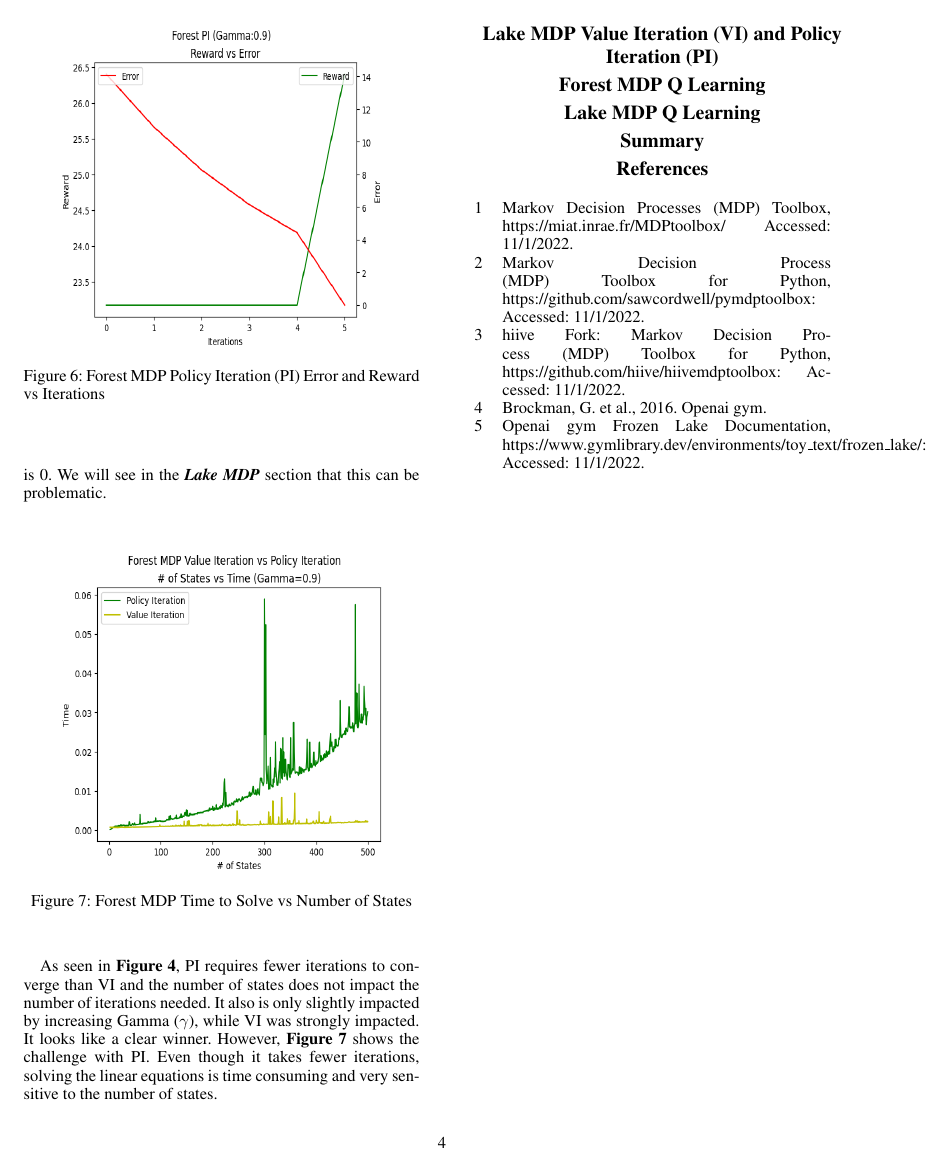
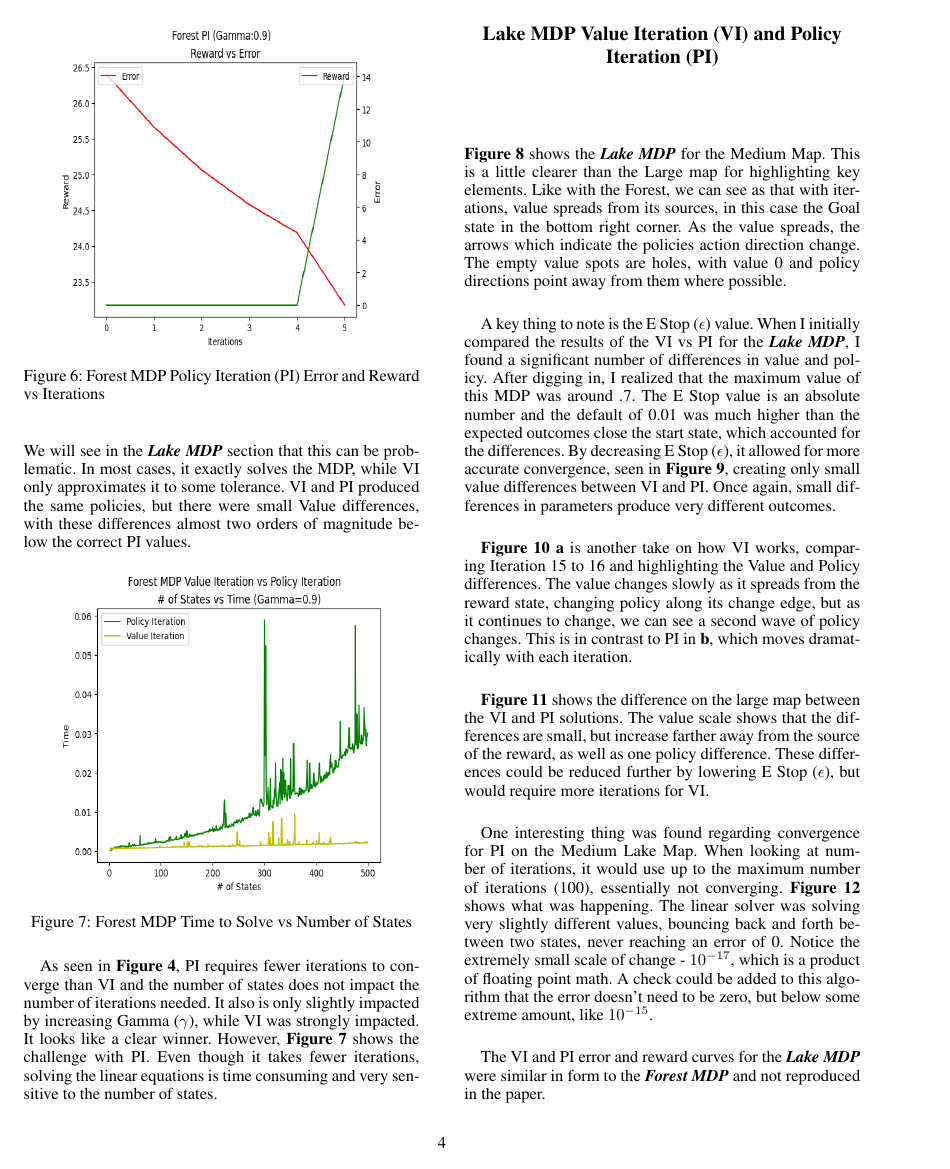
Before and after one commit to BigTMiami/ML_Assign_4_Fall, a LaTeX paper (Document/amenninger3-analysis.tex): page 4 of 4 before the commit and page 4 of 5 after it. The pictures show the PDF file Document/amenninger3-analysis.pdf that the author committed with the source.

Commit message:
Finished Lake VI and PI

```diff
--- a/Document/amenninger3-analysis.tex
+++ b/Document/amenninger3-analysis.tex
@@ -257,7 +257,7 @@ Policy(s) = argmax_a Q(s,a)
 \end{gathered}
 \end{equation}
 
-PI starts with an initial settings, in this case with all state values set to 0.  It then solves for the policy using a linear solver and the initial Values.  With this new policy, it then recalculates all V values using the Bellman Equation \textbf{\ref{eq:bellman}}.  This implementation of PI uses the Q update rule in \textbf{Equation \ref{q_bellman}}, and then derives the policy and values from that as seen in  \textbf{Equations \ref{eq:value_policy}}.  It is considered converged when the error is 0.  We will see in the \textbf{\emph{Lake MDP}} section that this can be problematic.
+PI starts with an initial settings, in this case with all state values set to 0.  It then solves for the policy using a linear solver and the initial Values.  With this new policy, it then recalculates all V values using the Bellman Equation \textbf{\ref{eq:bellman}}.  This implementation of PI uses the Q update rule in \textbf{Equation \ref{q_bellman}}, and then derives the policy and values from that as seen in  \textbf{Equations \ref{eq:value_policy}}.  It is considered converged when the error is 0.  We will see in the \textbf{\emph{Lake MDP}} section that this can be problematic.  In most cases, it exactly solves the MDP, while VI only approximates it to some tolerance.  VI and PI produced the same policies, but there were small Value differences, with these differences almost two orders of magnitude below the correct PI values.
 
 \begin{figure}[!htb]
 \centering
@@ -269,3 +269,27 @@ PI starts with an initial settings, in this case with all state values set to 0.
 As seen in \textbf{Figure \ref{fig:forest_states_vs_iterations}}, PI requires fewer iterations to converge than VI and the number of states does not impact the number of iterations needed.  It also is only slightly impacted by increasing Gamma ($\gamma$), while VI was strongly impacted.  It looks like a clear winner.  However,  \textbf{Figure \ref{fig:forest_vi_pi_time}} shows the challenge with PI.  Even though it takes fewer iterations, solving the linear equations is time consuming and very sensitive to the number of states.
 
 \section{Lake MDP Value Iteration (VI) and Policy Iteration (PI)}
+
+
+\begin{figure*}[!htb]
+\centering
+\includegraphics[width=7in]{Figures/Lake_VI_Policy_Iterations_Medium__Gamma_0_9__Is_Slippery__E_Stop_0_0001_Iter_0_to_13_.png}
+\caption{Lake MDP Value Iteration}
+\label{fig:lake_vi}
+\end{figure*}
+
+\textbf{Figure \ref{fig:lake_vi}} shows the \textbf{\emph{Lake MDP}} for the Medium Map.  This is a little clearer than the Large map for highlighting key elements.  Like with the Forest, we can see as that with iterations, value spreads from its sources, in this case the Goal state in the bottom right corner.  As the value spreads, the arrows which indicate the policies action direction change.  The empty value spots are holes, with value 0 and policy directions point away from them where possible.
+
+
+\begin{figure}[!htb]
+\centering
+\includegraphics[width=2.75in]{Figures/Lake_VI_E_Stop_Comparison_Large_Map__Gamma_0_9__Is_Slippery_gamma_0_01_to_0_0001_.png}
+\caption{Lake MDP Different E Stop \ $\epsilon$ values}
+\label{fig:lake_vi_estop}
+\end{figure}
+
+A key thing to note is the E Stop ($\epsilon$) value.  When I initially compared the results of the VI vs PI for the \textbf{\emph{Lake MDP}}, I found a significant number of differences in value and policy.  After digging in, I realized that the maximum value of this MDP was around .7.  The E Stop value is an absolute number and the default of 0.01 was much higher than the expected outcomes close the start state, which accounted for the differences.  By decreasing E Stop ($\epsilon$), it allowed for more accurate convergence, seen in \textbf{Figure \ref{fig:lake_vi_estop}}, creating only small value differences between VI and PI.  Once again, small differences in parameters produce very different outcomes.
+
+\begin{figure}[!htb]
+	\begin{subfigure}[b]{0.25\textwidth}
+	\centering
@@ -272,3 +305,33 @@ As seen in \textbf{Figure \ref{fig:forest_states_vs_iterations}}, PI requires fe
+\label{fig:lake_iteration_comparison}
+\end{figure}
+
+\textbf{Figure \ref{fig:lake_iteration_comparison} a} is another take on how VI works, comparing Iteration 15 to 16 and highlighting the Value and Policy differences.  The value changes slowly as it spreads from the reward state, changing policy along its change edge, but as it continues to change, we can see a second wave of policy changes.  This is in contrast to PI in \textbf{b}, which moves dramatically with each iteration.
+
+\begin{figure}[!htb]
+\centering
+\includegraphics[width=2.75in]{Figures/Lake_PI_and_VI_Final_Differences_Large__Gamma_0_9__Is_Slippery__E_Stop_0_0001.png}
+\caption{Lake MDP Difference between VI and PI solutions}
+\label{fig:lake_vi_pi_difference}
+\end{figure}
+
+\textbf{Figure \ref{fig:lake_vi_pi_difference}} shows the difference on the large map between the VI and PI solutions.  The value scale shows that the differences are small, but increase farther away from the source of the reward, as well as one policy difference.  These differences could be reduced further by lowering E Stop ($\epsilon$), but would require more iterations for VI.
+
+\begin{figure}[!htb]
+	\begin{subfigure}[b]{0.25\textwidth}
+		\centering
+		\includegraphics[width=1.75in]{Figures/Lake_PI_Policy_Comparison_6_vs_7_Medium__Gamma_0_9__Is_Slippery__E_Stop_0_0001.png}
+  	\end{subfigure}%
+	\begin{subfigure}[b]{0.25\textwidth}
+		\centering
+		\includegraphics[width=1.75in]{Figures/Lake_PI_Policy_Comparison_7_vs_8_Medium__Gamma_0_9__Is_Slippery__E_Stop_0_0001.png}
+  	\end{subfigure}%
+\caption{Lake MDP Policy Iteration Oscillating Non Convergence}
+\label{fig:lake_pi_oscillation}
+\end{figure}
+
+One interesting thing was found regarding convergence for PI on the Medium Lake Map.  When looking at number of iterations, it would use up to the maximum number of iterations (100), essentially not converging.  \textbf{Figure \ref{fig:lake_pi_oscillation}} shows what was happening.  The linear solver was solving very slightly different values, bouncing back and forth between two states, never reaching an error of 0.  Notice the extremely small scale of change - $10^{-17}$, which is a product of floating point math.  A check could be added to this algorithm that the error doesn't need to be zero, but below some extreme amount, like $10^{-15}$.
+
+The VI and PI error and reward curves for  the \textbf{\emph{Lake MDP}} were similar in form to the \textbf{\emph{Forest MDP}} and not reproduced in the paper.
 
 \section{Forest MDP Q Learning}
 
```
Also changed, not shown: Document/Figures/Lake_PI_Policy_Comparison_6_vs_7_Medium__Gamma_0_9__Is_Slippery__E_Stop_0_0001.png (added), Document/Figures/Lake_PI_Policy_Comparison_7_vs_8_Large__Gamma_0_9__Is_Slippery__E_Stop_0_0001.png (added), Document/Figures/Lake_PI_Policy_Comparison_7_vs_8_Medium__Gamma_0_9__Is_Slippery__E_Stop_0_0001.png (added), Document/Figures/Lake_PI_Policy_Comparison_8_vs_9_Medium__Gamma_0_9__Is_Slippery__E_Stop_0_0001.png (added), Document/Figures/Lake_PI_and_VI_Final_Differences_Large__Gamma_0_9__Is_Slippery__E_Stop_0_0001.png (added), Document/Figures/Lake_VI_E_Stop_Comparison_Large_Map__Gamma_0_9__Is_Slippery_gamma_0_01_to_0_0001_.png (added), Document/Figures/Lake_VI_Policy_Comparison_15_vs_16_Large__Gamma_0_9__Is_Slippery__E_Stop_0_0001.png (added), Document/Figures/Lake_VI_Policy_Iterations_Medium__Gamma_0_9__Is_Slippery__E_Stop_0_0001_Iter_0_to_13_.png (added), Document/amenninger3-analysis.pdf, Document/amenninger3-analysis.tex (11 more changed lines), 2 other files.
